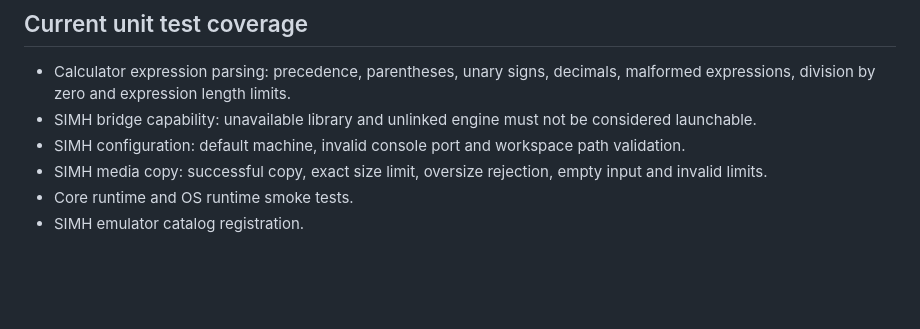
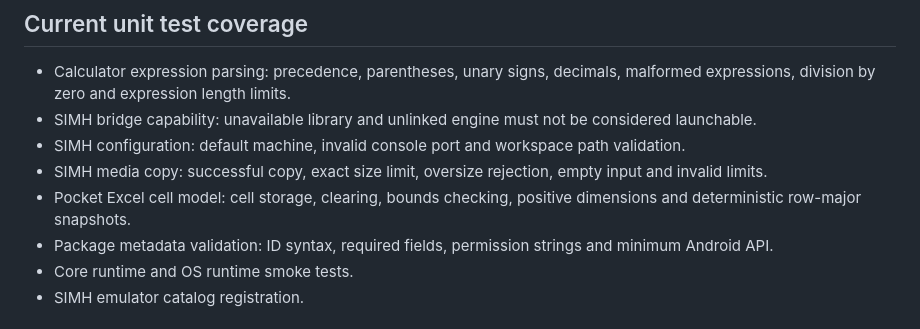
Before and after one commit to ArkansasIo/Redesigned-Hp-3000-XL-2.0, a Markdown page: docs/TESTING.md, the part around the change. Rendered like a GitHub page; blank space fills up the shorter version.

Commit message:
Document spreadsheet and package validation tests

```diff
--- a/docs/TESTING.md
+++ b/docs/TESTING.md
@@ -18,6 +18,8 @@ The CI workflow runs unit tests before packaging APK artifacts. A successful sou
 - SIMH bridge capability: unavailable library and unlinked engine must not be considered launchable.
 - SIMH configuration: default machine, invalid console port and workspace path validation.
 - SIMH media copy: successful copy, exact size limit, oversize rejection, empty input and invalid limits.
+- Pocket Excel cell model: cell storage, clearing, bounds checking, positive dimensions and deterministic row-major snapshots.
+- Package metadata validation: ID syntax, required fields, permission strings and minimum Android API.
 - Core runtime and OS runtime smoke tests.
 - SIMH emulator catalog registration.
 
```
